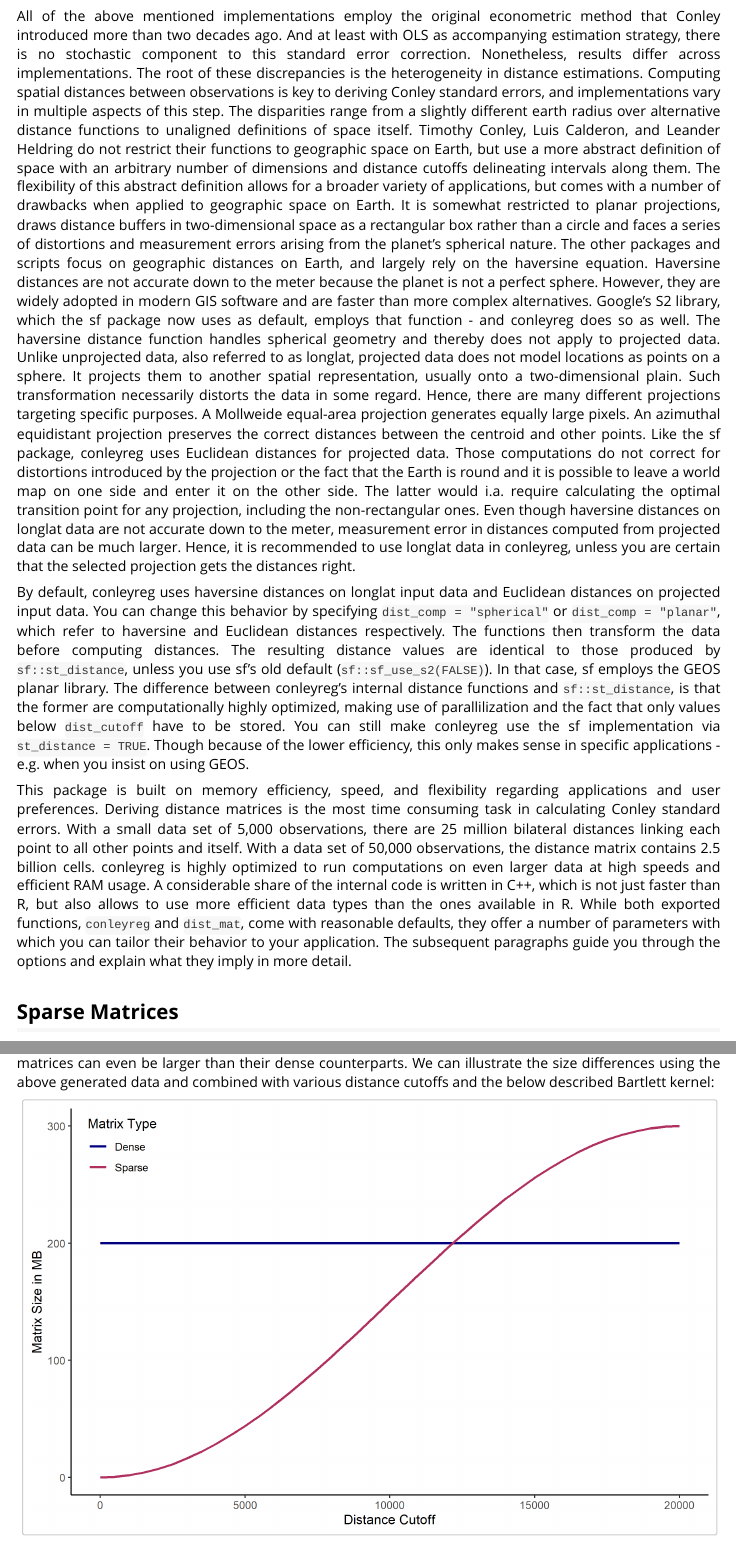
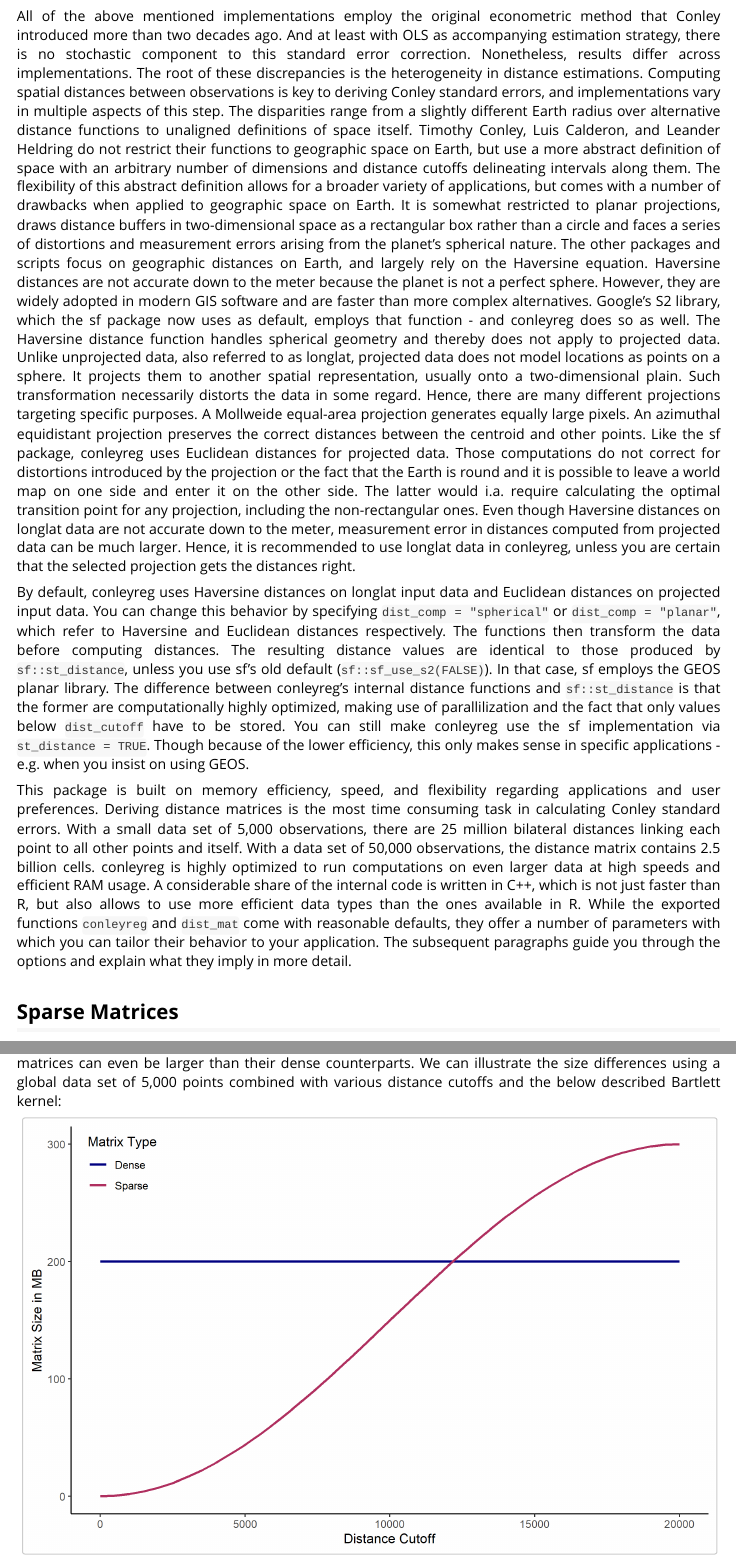
Before and after one commit to cdueben/conleyreg, an R Markdown document (vignettes/conleyreg_introduction.Rmd): the page in a window 1100 px wide, from 580 px down, and a second part further down, joined at a grey line. Rendered offline with R 4.5, knitr and Pandoc, with nearby package versions.

Commit message:
Corrected typing errors in the vignette

````diff
--- a/vignettes/conleyreg_introduction.Rmd
+++ b/vignettes/conleyreg_introduction.Rmd
@@ -26,11 +26,11 @@ knitr::opts_chunk$set(
 <br>
 
 # Distances
-<p style="text-align: justify">All of the above mentioned implementations employ the original econometric method that Conley introduced more than two decades ago. And at least with OLS as accompanying estimation strategy, there is no stochastic component to this standard error correction. Nonetheless, results differ across implementations. The root of these discrepancies is the heterogeneity in distance estimations. Computing spatial distances between observations is key to deriving Conley standard errors, and implementations vary in multiple aspects of this step. The disparities range from a slightly different earth radius over alternative distance functions to unaligned definitions of space itself. Timothy Conley, Luis Calderon, and Leander Heldring do not restrict their functions to geographic space on Earth, but use a more abstract definition of space with an arbitrary number of dimensions and distance cutoffs delineating intervals along them. The flexibility of this abstract definition allows for a broader variety of applications, but comes with a number of drawbacks when applied to geographic space on Earth. It is somewhat restricted to planar projections, draws distance buffers in two-dimensional space as a rectangular box rather than a circle and faces a series of distortions and measurement errors arising from the planet's spherical nature. The other packages and scripts focus on geographic distances on Earth, and largely rely on the haversine equation. Haversine distances are not accurate down to the meter because the planet is not a perfect sphere. However, they are widely adopted in modern GIS software and are faster than more complex alternatives. Google's S2 library, which the sf package now uses as default, employs that function - and conleyreg does so as well. The haversine distance function handles spherical geometry and thereby does not apply to projected data. Unlike unprojected data, also referred to as longlat, projected data does not model locations as points on a sphere. It projects them to another spatial representation, usually onto a two-dimensional plain. Such transformation necessarily distorts the data in some regard. Hence, there are many different projections targeting specific purposes. A Mollweide equal-area projection generates equally large pixels. An azimuthal equidistant projection preserves the correct distances between the centroid and other points. Like the sf package, conleyreg uses Euclidean distances for projected data. Those computations do not correct for distortions introduced by the projection or the fact that the Earth is round and it is possible to leave a world map on one side and enter it on the other side. The latter would i.a. require calculating the optimal transition point for any projection, including the non-rectangular ones. Even though haversine distances on longlat data are not accurate down to the meter, measurement error in distances computed from projected data can be much larger. Hence, it is recommended to use longlat data in conleyreg, unless you are certain that the selected projection gets the distances right.</p>
+<p style="text-align: justify">All of the above mentioned implementations employ the original econometric method that Conley introduced more than two decades ago. And at least with OLS as accompanying estimation strategy, there is no stochastic component to this standard error correction. Nonetheless, results differ across implementations. The root of these discrepancies is the heterogeneity in distance estimations. Computing spatial distances between observations is key to deriving Conley standard errors, and implementations vary in multiple aspects of this step. The disparities range from a slightly different Earth radius over alternative distance functions to unaligned definitions of space itself. Timothy Conley, Luis Calderon, and Leander Heldring do not restrict their functions to geographic space on Earth, but use a more abstract definition of space with an arbitrary number of dimensions and distance cutoffs delineating intervals along them. The flexibility of this abstract definition allows for a broader variety of applications, but comes with a number of drawbacks when applied to geographic space on Earth. It is somewhat restricted to planar projections, draws distance buffers in two-dimensional space as a rectangular box rather than a circle and faces a series of distortions and measurement errors arising from the planet's spherical nature. The other packages and scripts focus on geographic distances on Earth, and largely rely on the Haversine equation. Haversine distances are not accurate down to the meter because the planet is not a perfect sphere. However, they are widely adopted in modern GIS software and are faster than more complex alternatives. Google's S2 library, which the sf package now uses as default, employs that function - and conleyreg does so as well. The Haversine distance function handles spherical geometry and thereby does not apply to projected data. Unlike unprojected data, also referred to as longlat, projected data does not model locations as points on a sphere. It projects them to another spatial representation, usually onto a two-dimensional plain. Such transformation necessarily distorts the data in some regard. Hence, there are many different projections targeting specific purposes. A Mollweide equal-area projection generates equally large pixels. An azimuthal equidistant projection preserves the correct distances between the centroid and other points. Like the sf package, conleyreg uses Euclidean distances for projected data. Those computations do not correct for distortions introduced by the projection or the fact that the Earth is round and it is possible to leave a world map on one side and enter it on the other side. The latter would i.a. require calculating the optimal transition point for any projection, including the non-rectangular ones. Even though Haversine distances on longlat data are not accurate down to the meter, measurement error in distances computed from projected data can be much larger. Hence, it is recommended to use longlat data in conleyreg, unless you are certain that the selected projection gets the distances right.</p>
 
-<p style="text-align: justify">By default, conleyreg uses haversine distances on longlat input data and Euclidean distances on projected input data. You can change this behavior by specifying `dist_comp = "spherical"` or `dist_comp = "planar"`, which refer to haversine and Euclidean distances respectively. The functions then transform the data before computing distances. The resulting distance values are identical to those produced by `sf::st_distance`, unless you use sf's old default (`sf::sf_use_s2(FALSE)`). In that case, sf employs the GEOS planar library. The difference between conleyreg's internal distance functions and `sf::st_distance`, is that the former are computationally highly optimized, making use of parallilization and the fact that only values below `dist_cutoff` have to be stored. You can still make conleyreg use the sf implementation via `st_distance = TRUE`. Though because of the lower efficiency, this only makes sense in specific applications - e.g. when you insist on using GEOS.</p>
+<p style="text-align: justify">By default, conleyreg uses Haversine distances on longlat input data and Euclidean distances on projected input data. You can change this behavior by specifying `dist_comp = "spherical"` or `dist_comp = "planar"`, which refer to Haversine and Euclidean distances respectively. The functions then transform the data before computing distances. The resulting distance values are identical to those produced by `sf::st_distance`, unless you use sf's old default (`sf::sf_use_s2(FALSE)`). In that case, sf employs the GEOS planar library. The difference between conleyreg's internal distance functions and `sf::st_distance` is that the former are computationally highly optimized, making use of parallilization and the fact that only values below `dist_cutoff` have to be stored. You can still make conleyreg use the sf implementation via `st_distance = TRUE`. Though because of the lower efficiency, this only makes sense in specific applications - e.g. when you insist on using GEOS.</p>
 
-<p style="text-align: justify">This package is built on memory efficiency, speed, and flexibility regarding applications and user preferences. Deriving distance matrices is the most time consuming task in calculating Conley standard errors. With a small data set of 5,000 observations, there are 25 million bilateral distances linking each point to all other points and itself. With a data set of 50,000 observations, the distance matrix contains 2.5 billion cells. conleyreg is highly optimized to run computations on even larger data at high speeds and efficient RAM usage. A considerable share of the internal code is written in C++, which is not just faster than R, but also allows to use more efficient data types than the ones available in R. While both exported functions, `conleyreg` and `dist_mat`, come with reasonable defaults, they offer a number of parameters with which you can tailor their behavior to your application. The subsequent paragraphs guide you through the options and explain what they imply in more detail.</p>
+<p style="text-align: justify">This package is built on memory efficiency, speed, and flexibility regarding applications and user preferences. Deriving distance matrices is the most time consuming task in calculating Conley standard errors. With a small data set of 5,000 observations, there are 25 million bilateral distances linking each point to all other points and itself. With a data set of 50,000 observations, the distance matrix contains 2.5 billion cells. conleyreg is highly optimized to run computations on even larger data at high speeds and efficient RAM usage. A considerable share of the internal code is written in C++, which is not just faster than R, but also allows to use more efficient data types than the ones available in R. While the exported functions `conleyreg` and `dist_mat` come with reasonable defaults, they offer a number of parameters with which you can tailor their behavior to your application. The subsequent paragraphs guide you through the options and explain what they imply in more detail.</p>
 
 <!-- <p style="text-align: justify">Let us begin by generating a sample of 5,000 random, globally distributed longlat points:</p> -->
 
@@ -44,7 +44,7 @@ knitr::opts_chunk$set(
 <!-- ``` -->
 
 ## Sparse Matrices
-<p style="text-align: justify">One feature that you can explicitly control in conleyreg is the use of sparse matrices. As the size of the distance matrix grows exponentially in the number of observations, it quickly surpasses your computer's memory limit. A data set of 50,000 points implies 2.5 billion matrix cells. This is where sparse matrices come in handy. Instead of storing all cell values, they only store those that are not zero. Unless multiple points share a location, just $1/N$ of all cells in a distance matrix - those along the diagonal - are zero. However, `conleyreg` does not directly store distances in those cells. The function transforms distances into weights based on the specified distance cutoff and kernel. Only cells with distance below `dist_cutoff` are assigned a non-zero weight. If this radius is much smaller than the overall sample region, a vast majority of cells is set to zero - assuming an even distribution of points. In that case, a sparse matrix requires less RAM than a conventional dense matrix. Note that this advantage only holds with many zeros. Otherwise, sparse matrices can even be larger than their dense counterparts. We can illustrate the size differences using the above generated data and combined with various distance cutoffs and the below described Bartlett kernel:</p>
+<p style="text-align: justify">One feature that you can explicitly control in conleyreg is the use of sparse matrices. As the size of the distance matrix grows exponentially in the number of observations, it quickly surpasses your computer's memory limit. A data set of 50,000 points implies 2.5 billion matrix cells. This is where sparse matrices come in handy. Instead of storing all cell values, they only store those that are not zero. Unless multiple points share a location, just $1/N$ of all cells in a distance matrix - those along the diagonal - are zero. However, `conleyreg` does not directly store distances in those cells. The function transforms distances into weights based on the specified distance cutoff and kernel. Only cells with a distance below `dist_cutoff` are assigned a non-zero weight. If this radius is much smaller than the overall sample region, a vast majority of cells is set to zero - assuming an even distribution of points. In that case, a sparse matrix requires less RAM than a conventional dense matrix. Note that this advantage only holds with many zeros. Otherwise, sparse matrices can even be larger than their dense counterparts. We can illustrate the size differences using a global data set of 5,000 points combined with various distance cutoffs and the below described Bartlett kernel:</p>
 
 ```{r, out.width = "98%", fig.align = "center", fig.cap = "Dense and Sparse Matrix Sizes", echo = FALSE}
 knitr::include_graphics("matrix_sizes.png")
````
Also changed, not shown: NEWS.md (+3 -0 lines), vignettes/conleyreg_introduction.Rmd (6 more changed lines), 3 other files.
